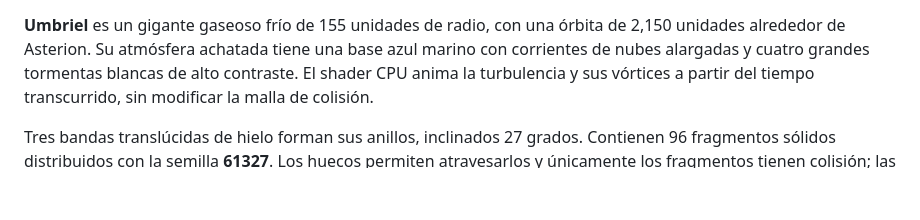
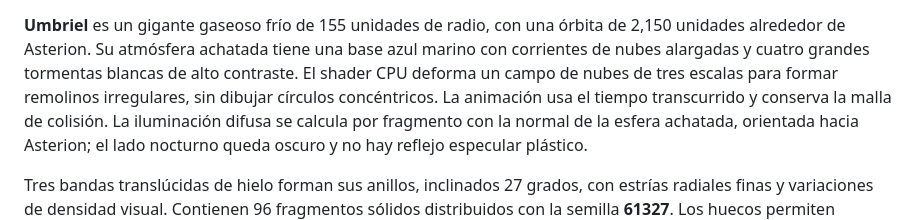
Before and after one commit to J05U3oAr/Proyecto_3_Graficas, a Markdown page: README.md, the part around the change. GitHub-like rendering; blank space fills up the shorter version.

Commit message:
docs: actualizar el renderizado atmosferico de Umbriel

```diff
--- a/README.md
+++ b/README.md
@@ -372,10 +372,14 @@ los comandos de acercamiento es `nacar`, sin tilde.
 **Umbriel** es un gigante gaseoso frío de 155 unidades de radio, con una órbita
 de 2,150 unidades alrededor de Asterion. Su atmósfera achatada tiene una base azul marino
 con corrientes de nubes alargadas y cuatro grandes tormentas blancas de alto
-contraste. El shader CPU anima la turbulencia y sus vórtices a partir del tiempo transcurrido, sin modificar la malla
-de colisión.
+contraste. El shader CPU deforma un campo de nubes de tres escalas
+para formar remolinos irregulares, sin dibujar círculos concéntricos. La animación
+usa el tiempo transcurrido y conserva la malla de colisión. La iluminación difusa
+se calcula por fragmento con la normal de la esfera achatada, orientada hacia
+Asterion; el lado nocturno queda oscuro y no hay reflejo especular plástico.
 
-Tres bandas translúcidas de hielo forman sus anillos, inclinados 27 grados.
+Tres bandas translúcidas de hielo forman sus anillos, inclinados 27 grados,
+con estrías radiales finas y variaciones de densidad visual.
 Contienen 96 fragmentos sólidos distribuidos con la semilla **61327**. Los huecos
 permiten atravesarlos y únicamente los fragmentos tienen colisión; las bandas
 visuales no crean paredes invisibles. La transparencia respeta la profundidad de
```
